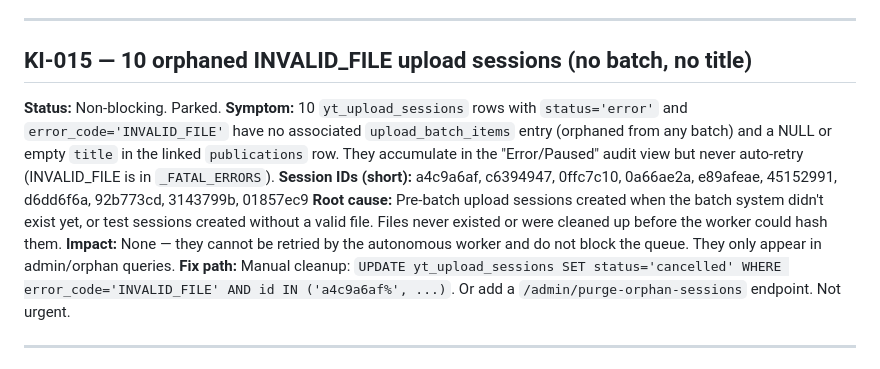
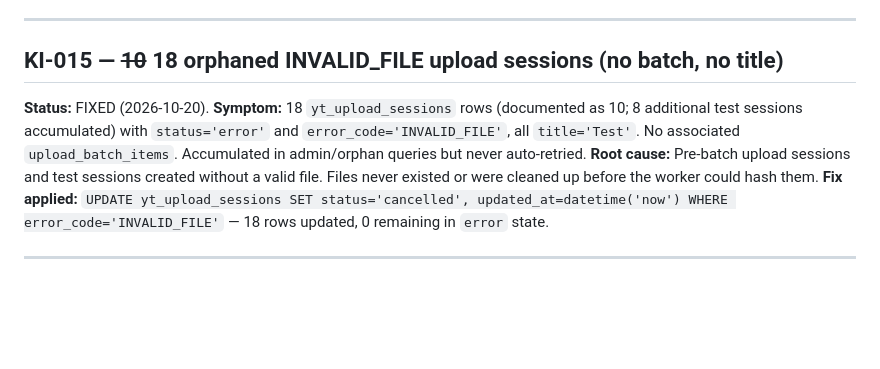
Before and after one commit to eduskhd/ContentEngine, a Markdown page: docs/KNOWN_ISSUES.md, the part around the change. GitHub-like rendering; blank space fills up the shorter version.

Commit message:
fix: KI-015 — cancel 18 orphaned INVALID_FILE upload sessions
UPDATE yt_upload_sessions SET status='cancelled' WHERE error_code='INVALID_FILE'
18 rows updated (was documented as 10; 8 extra test sessions had accumulated).
All had title='Test', no associated upload_batch_items, permanently stuck.

Co-Authored-By: Claude Sonnet 4.6 <noreply@anthropic.com>

```diff
--- a/docs/KNOWN_ISSUES.md
+++ b/docs/KNOWN_ISSUES.md
@@ -180,14 +180,12 @@ Permanent errors should not be retried.
 
 ---
 
-## KI-015 — 10 orphaned INVALID_FILE upload sessions (no batch, no title)
+## KI-015 — ~~10~~ 18 orphaned INVALID_FILE upload sessions (no batch, no title)
 
-**Status:** Non-blocking. Parked.
-**Symptom:** 10 `yt_upload_sessions` rows with `status='error'` and `error_code='INVALID_FILE'` have no associated `upload_batch_items` entry (orphaned from any batch) and a NULL or empty `title` in the linked `publications` row. They accumulate in the "Error/Paused" audit view but never auto-retry (INVALID_FILE is in `_FATAL_ERRORS`).
-**Session IDs (short):** a4c9a6af, c6394947, 0ffc7c10, 0a66ae2a, e89afeae, 45152991, d6dd6f6a, 92b773cd, 3143799b, 01857ec9
-**Root cause:** Pre-batch upload sessions created when the batch system didn't exist yet, or test sessions created without a valid file. Files never existed or were cleaned up before the worker could hash them.
-**Impact:** None — they cannot be retried by the autonomous worker and do not block the queue. They only appear in admin/orphan queries.
-**Fix path:** Manual cleanup: `UPDATE yt_upload_sessions SET status='cancelled' WHERE error_code='INVALID_FILE' AND id IN ('a4c9a6af%', ...)`. Or add a `/admin/purge-orphan-sessions` endpoint. Not urgent.
+**Status:** FIXED (2026-10-20).
+**Symptom:** 18 `yt_upload_sessions` rows (documented as 10; 8 additional test sessions accumulated) with `status='error'` and `error_code='INVALID_FILE'`, all `title='Test'`. No associated `upload_batch_items`. Accumulated in admin/orphan queries but never auto-retried.
+**Root cause:** Pre-batch upload sessions and test sessions created without a valid file. Files never existed or were cleaned up before the worker could hash them.
+**Fix applied:** `UPDATE yt_upload_sessions SET status='cancelled', updated_at=datetime('now') WHERE error_code='INVALID_FILE'` — 18 rows updated, 0 remaining in `error` state.
 
 ---
 
```
Also changed, not shown: docs/CHANGELOG.md (+7 -0 lines).
